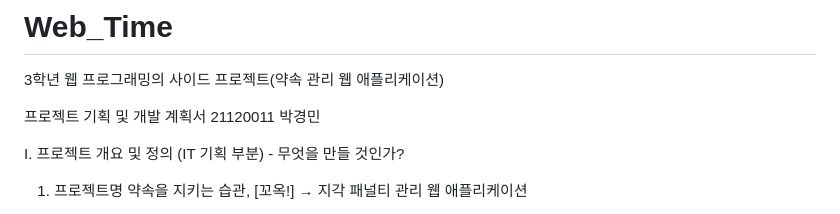
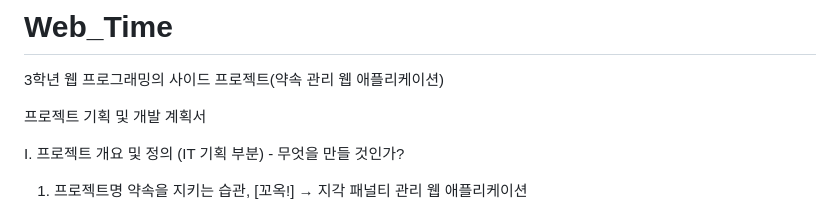
Before and after one commit to ruok02/Web_Time, a Markdown page: README.md, the part around the change. Drawn GitHub-style.

```diff
--- a/README.md
+++ b/README.md
@@ -2,7 +2,7 @@
 3학년 웹 프로그래밍의 사이드 프로젝트(약속 관리 웹 애플리케이션)
 
 프로젝트 기획 및 개발 계획서
-21120011 박경민
+
 
 I. 프로젝트 개요 및 정의 (IT 기획 부분) - 무엇을 만들 것인가?
 1. 프로젝트명
```
